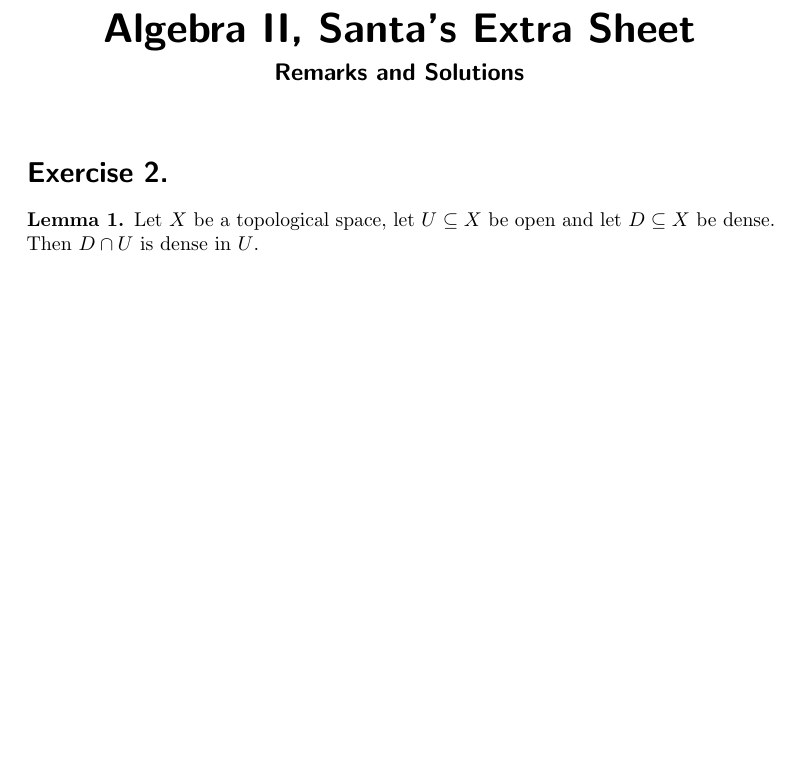
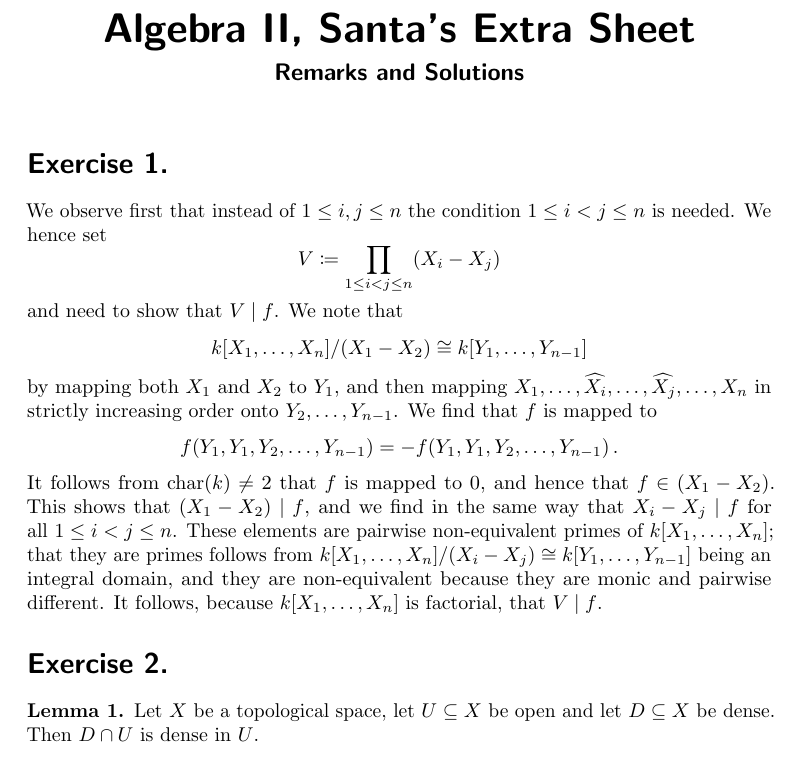
Before and after one commit to cionx/algebra-2-tutorial-ws1819, a LaTeX document (sheet_christmas/sheet_christmas.tex, which reads generalstyle.sty, sheet_christmas/exercise_1.tex): part of the page, cut so that both start at the same text, the shorter picture padded with empty space. Compiled offline with pdfLaTeX.

Commit message:
Added a solution to exercise 1 of the christmas sheet.

```diff
--- a/generalstyle.sty
+++ b/generalstyle.sty
@@ -87,6 +87,7 @@
 
 
 % math shortcuts
+\newcommand{\divides}{\mid}
 \newcommand{\Fcal}{\mathcal{F}}
 \newcommand{\inclusion}{\hookrightarrow}
 \newcommand{\longto}{\longrightarrow}
--- a/sheet_christmas/exercise_1.tex
+++ b/sheet_christmas/exercise_1.tex
@@ -1 +1,28 @@
-\addtocounter{section}{1}
+\section{}
+
+We observe first that instead of~$1 \leq i, j \leq n$ the condition~$1 \leq i < j \leq n$ is needed.
+We hence set
+\[
+  V
+  \defined
+  \prod_{1 \leq i < j \leq n} (X_i - X_j)
+\]
+and need to show that~$V \divides f$.
+We note that
+\[
+  k[X_1, \dotsc, X_n]/(X_1 - X_2)
+  \cong
+  k[Y_1, \dotsc, Y_{n-1}]
+\]
+by mapping both~$X_1$ and~$X_2$ to~$Y_1$, and then mapping~$X_1, \dotsc, \widehat{X_i}, \dotsc, \widehat{X_j}, \dotsc, X_n$ in strictly increasing order onto~$Y_2, \dotsc, Y_{n-1}$.
+We find that~$f$ is mapped to
+\[
+  f(Y_1, Y_1, Y_2, \dotsc, Y_{n-1})
+  =
+  -f(Y_1, Y_1, Y_2, \dotsc, Y_{n-1})  \,.
+\]
+It follows from~$\ringchar(k) \neq 2$ that~$f$ is mapped to~$0$, and hence that~$f \in (X_1 - X_2)$.
+This shows that~$(X_1 - X_2) \divides f$, and we find in the same way that~$X_i - X_j \divides f$ for all~$1 \leq i < j \leq n$.
+These elements are pairwise \dash{non}{equivalent} primes of~$k[X_1, \dotsc, X_n]$;
+that they are primes follows from~$k[X_1, \dotsc, X_n]/(X_i - X_j) \cong k[Y_1, \dotsc, Y_{n-1}]$ being an integral domain, and they are \dash{non}{equivalent} because they are monic and pairwise different.
+It follows, because~$k[X_1, \dotsc, X_n]$ is factorial, that~$V \divides f$.
```
